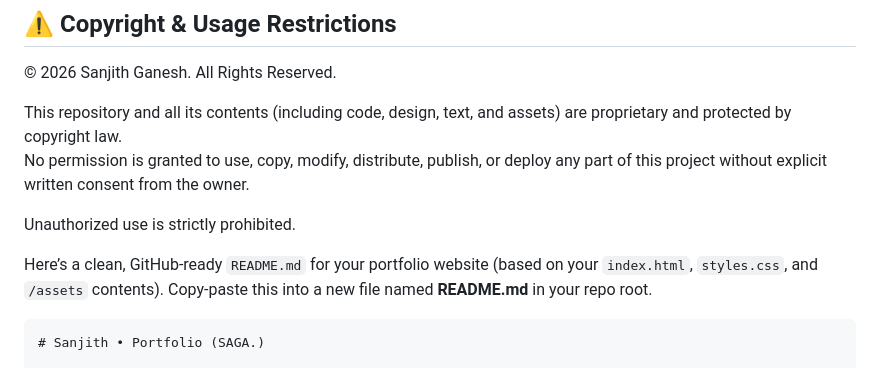
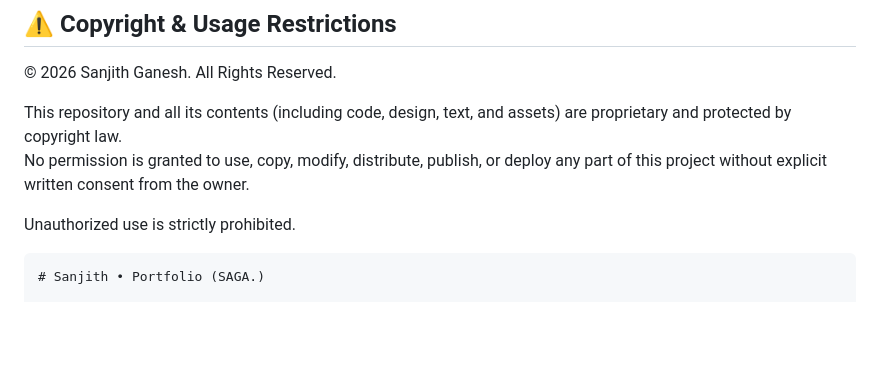
Before and after one commit to SanjithGanesh/Portfolio-Website, a Markdown page: README.md, the part around the change. GitHub-like rendering; blank space fills up the shorter version.

`````diff
--- a/README.md
+++ b/README.md
@@ -7,7 +7,6 @@ No permission is granted to use, copy, modify, distribute, publish, or deploy an
 
 Unauthorized use is strictly prohibited.
 
-Here’s a clean, GitHub-ready `README.md` for your portfolio website (based on your `index.html`, `styles.css`, and `/assets` contents). Copy-paste this into a new file named **README.md** in your repo root.
 
 ````md
 # Sanjith • Portfolio (SAGA.)
`````
